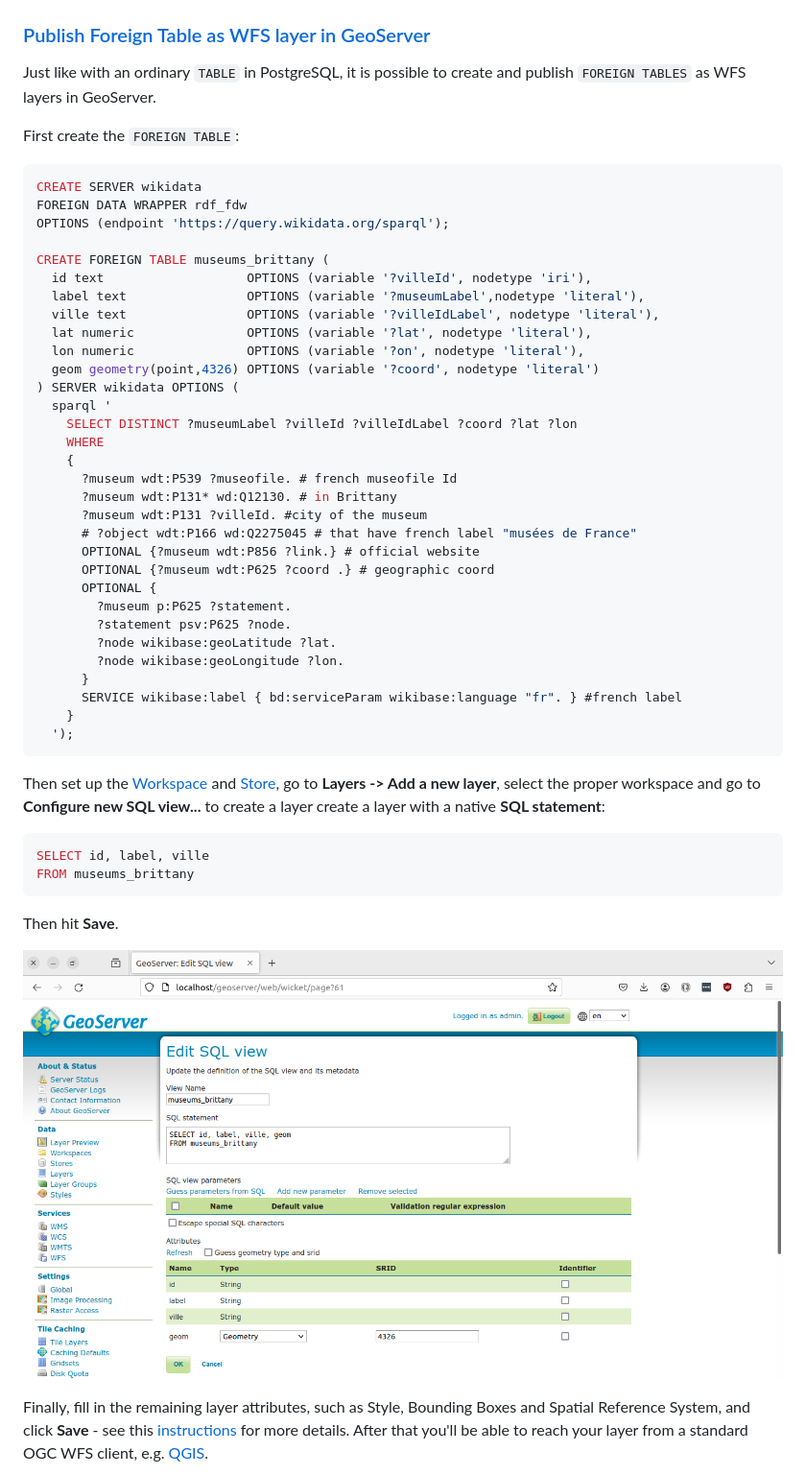
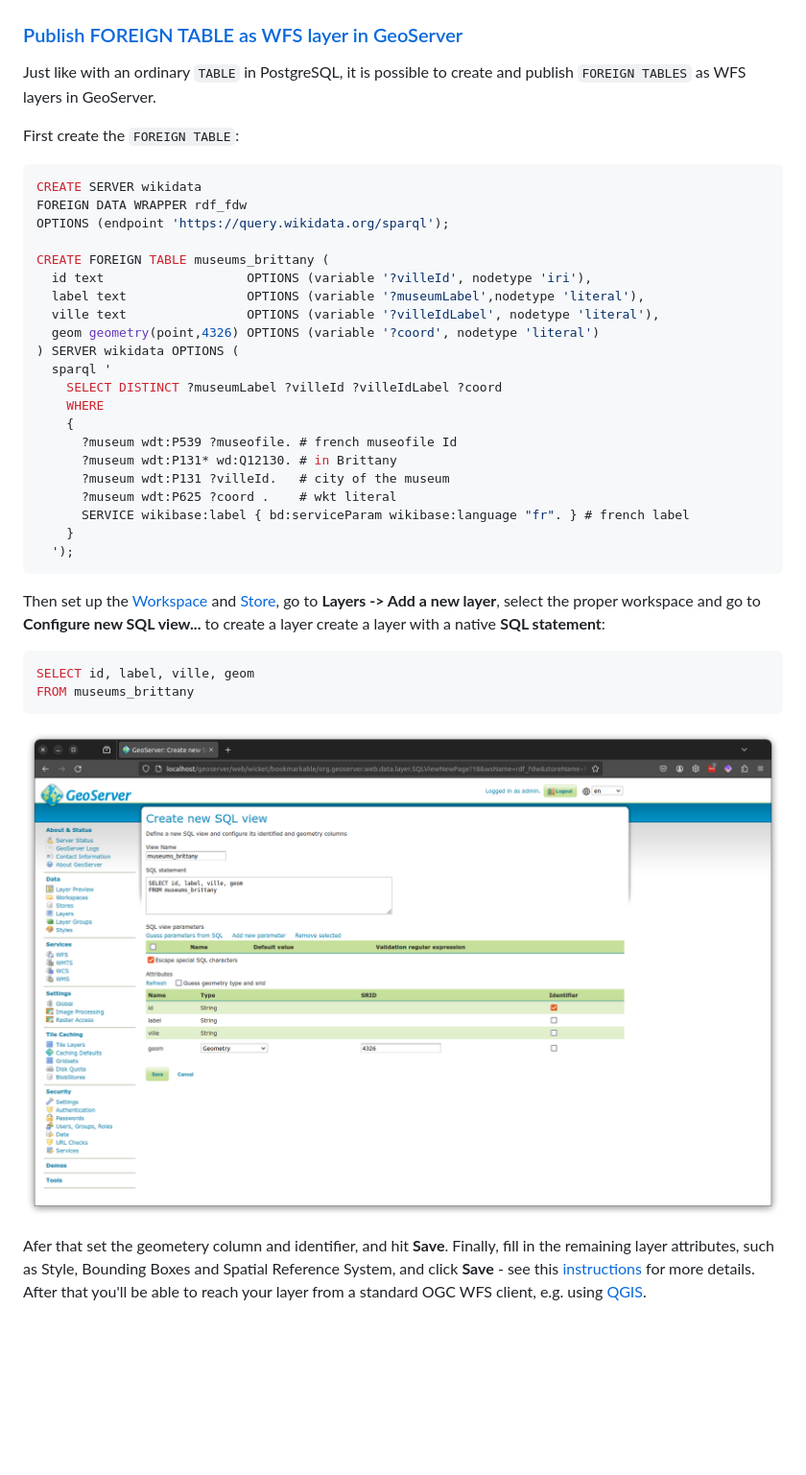
Before and after one commit to jimjonesbr/rdf_fdw, a Markdown page: README.md, the part around one of its changes. Shown at 96% size. GitHub-like rendering; pictures changed too: examples/img/geoserver-layer.png; blank space fills up the shorter version.

````diff
--- a/README.md
+++ b/README.md
@@ -902,7 +902,7 @@ Finally give the layer a name, select the geometry column and press **Load**.
 
 ![unis](examples/img/qgis-map.png?raw=true)
 
-### [Publish Foreign Table as WFS layer in GeoServer](https://github.com/jimjonesbr/rdf_fdw/blob/master/README.md#publish-foreign-table-as-wfs-layer-in-geoserver)
+### [Publish FOREIGN TABLE as WFS layer in GeoServer](https://github.com/jimjonesbr/rdf_fdw/blob/master/README.md#publish-foreign-table-as-wfs-layer-in-geoserver)
 
 Just like with an ordinary `TABLE` in PostgreSQL, it is possible to create and publish `FOREIGN TABLES` as WFS layers in GeoServer.
 
@@ -917,40 +917,29 @@ CREATE FOREIGN TABLE museums_brittany (
   id text                   OPTIONS (variable '?villeId', nodetype 'iri'),
   label text                OPTIONS (variable '?museumLabel',nodetype 'literal'),
   ville text                OPTIONS (variable '?villeIdLabel', nodetype 'literal'),
-  lat numeric               OPTIONS (variable '?lat', nodetype 'literal'),
-  lon numeric               OPTIONS (variable '?on', nodetype 'literal'),
   geom geometry(point,4326) OPTIONS (variable '?coord', nodetype 'literal')
 ) SERVER wikidata OPTIONS (
   sparql '
-    SELECT DISTINCT ?museumLabel ?villeId ?villeIdLabel ?coord ?lat ?lon
+    SELECT DISTINCT ?museumLabel ?villeId ?villeIdLabel ?coord
     WHERE
     {
       ?museum wdt:P539 ?museofile. # french museofile Id
       ?museum wdt:P131* wd:Q12130. # in Brittany
-      ?museum wdt:P131 ?villeId. #city of the museum
-      # ?object wdt:P166 wd:Q2275045 # that have french label "musées de France"
-      OPTIONAL {?museum wdt:P856 ?link.} # official website
-      OPTIONAL {?museum wdt:P625 ?coord .} # geographic coord
-      OPTIONAL {
-        ?museum p:P625 ?statement.
-        ?statement psv:P625 ?node.
-        ?node wikibase:geoLatitude ?lat.
-        ?node wikibase:geoLongitude ?lon.
-      }
-      SERVICE wikibase:label { bd:serviceParam wikibase:language "fr". } #french label
+      ?museum wdt:P131 ?villeId.   # city of the museum
+      ?museum wdt:P625 ?coord .    # wkt literal
+      SERVICE wikibase:label { bd:serviceParam wikibase:language "fr". } # french label
     }
   ');
 ```
 Then set up the [Workspace](https://docs.geoserver.org/latest/en/user/data/webadmin/workspaces.html) and [Store](https://docs.geoserver.org/latest/en/user/data/webadmin/stores.html), go to  **Layers -> Add a new layer**, select the proper workspace and go to **Configure new SQL view...** to create a layer create a layer with a native **SQL statement**:
 
 ```sql
-SELECT id, label, ville
+SELECT id, label, ville, geom
 FROM museums_brittany
 ```
-Then hit **Save**.
 
 ![geoserver](examples/img/geoserver-layer.png?raw=true)
 
-Finally, fill in the remaining layer attributes, such as Style, Bounding Boxes and Spatial Reference System, and click **Save** - see this [instructions](https://docs.geoserver.org/latest/en/user/data/webadmin/layers.html) for more details. After that you'll be able to reach your layer from a standard OGC WFS client, e.g. [QGIS](https://docs.qgis.org/3.34/en/docs/server_manual/services/wfs.html).
+Afer that set the geometery column and identifier, and hit **Save**. Finally, fill in the remaining layer attributes, such as Style, Bounding Boxes and Spatial Reference System, and click **Save** - see this [instructions](https://docs.geoserver.org/latest/en/user/data/webadmin/layers.html) for more details. After that you'll be able to reach your layer from a standard OGC WFS client, e.g. using [QGIS](https://docs.qgis.org/3.34/en/docs/server_manual/services/wfs.html).
 
 ![geoserver-wfs](examples/img/geoserver-wfs-client.png?raw=true)
````
Also changed, not shown: other parts of README.md (+1 -3 lines), examples/img/geoserver-wfs-client.png, examples/img/geoserver-wfs-map.png.
